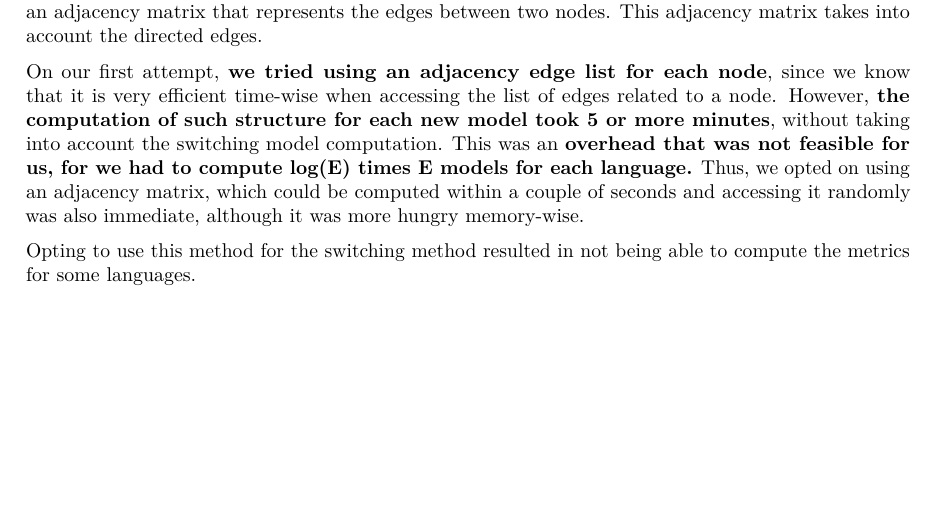
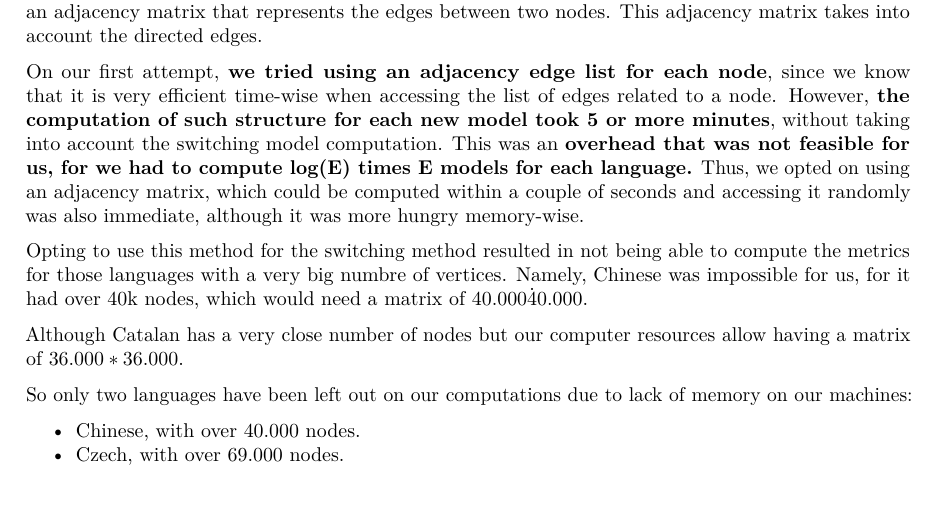
Before and after one commit to laz08/Complex-and-Social-Networks, an R Markdown document (03/report.Rmd): part of page 2 of 2, cut so that both start at the same text. Rendered offline with R 4.5, knitr and Pandoc, then LaTeX, with nearby package versions; some code elsewhere in the file could not run offline; common packages that the code uses without loading them are loaded.

Commit message:
Languages that we cannot compute detected

```diff
--- a/03/report.Rmd
+++ b/03/report.Rmd
@@ -100,4 +100,11 @@ Having said that, **using the iGraph graph structure on its own proved to be ver
 
 On our first attempt, **we tried using an adjacency edge list for each node**, since we know that it is very efficient time-wise when accessing the list of edges related to a node. However, **the computation of such structure for each new model took 5 or more minutes**, without taking into account the switching model computation. This was an **overhead that was not feasible for us, for we had to compute log(E) times E models for each language.** Thus, we opted on using an adjacency matrix, which could be computed within a couple of seconds and accessing it randomly was also immediate, although it was more hungry memory-wise.
 
-Opting to use this method for the switching method resulted in not being able to compute the metrics for some languages.
+Opting to use this method for the switching method resulted in not being able to compute the metrics for those languages with a very big numbre of vertices. Namely, Chinese was impossible for us, for it had over 40k nodes, which would need a matrix of $40.000 \dot 40.000$.
+
+Although Catalan has a very close number of nodes but our computer resources allow having a matrix of $36.000 * 36.000$.
+
+So only two languages have been left out on our computations due to lack of memory on our machines:
+
+- Chinese, with over 40.000 nodes.
+- Czech, with over 69.000 nodes.
```
Also changed, not shown: 03/switchingEfficiencyAttempt.R (+4 -2 lines).
